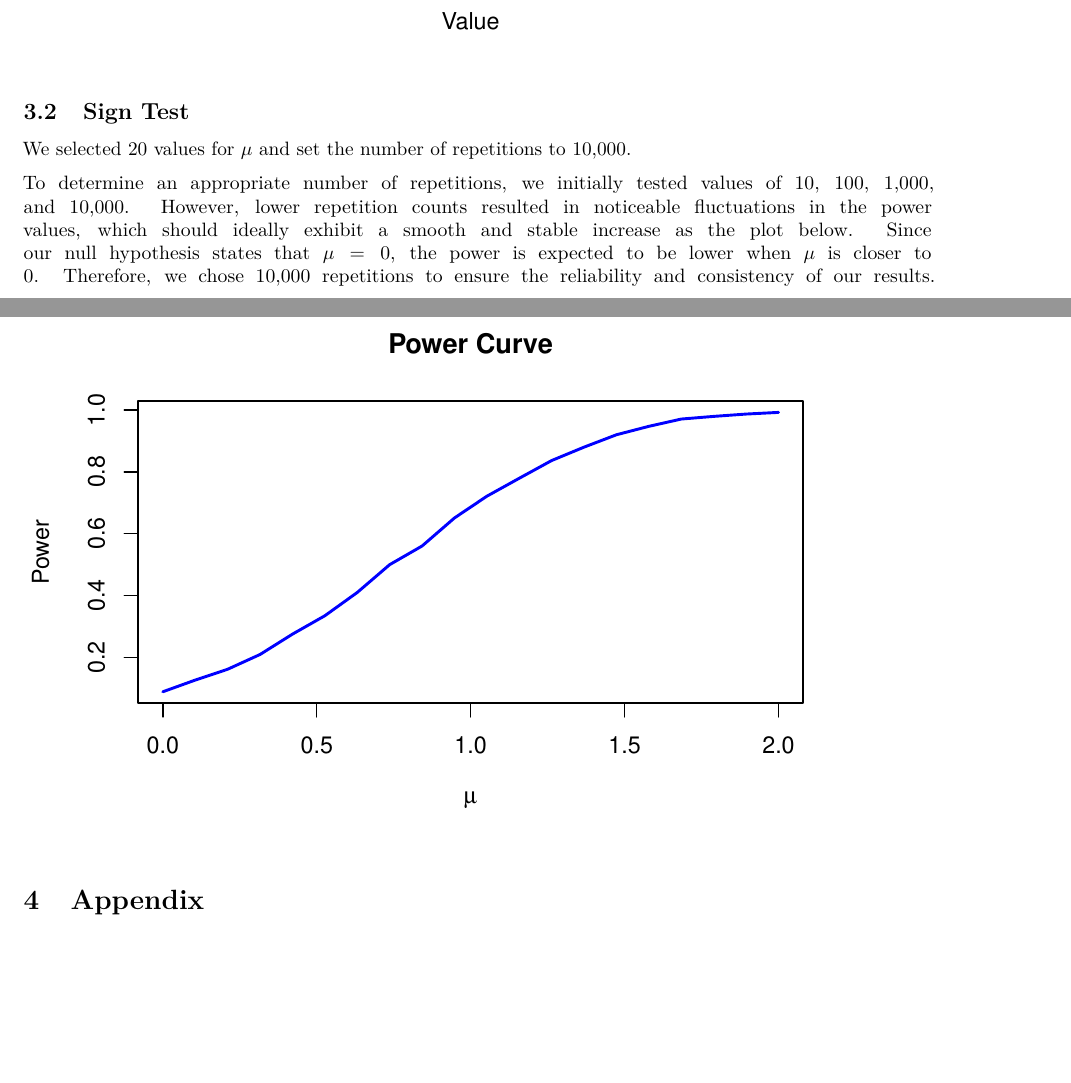
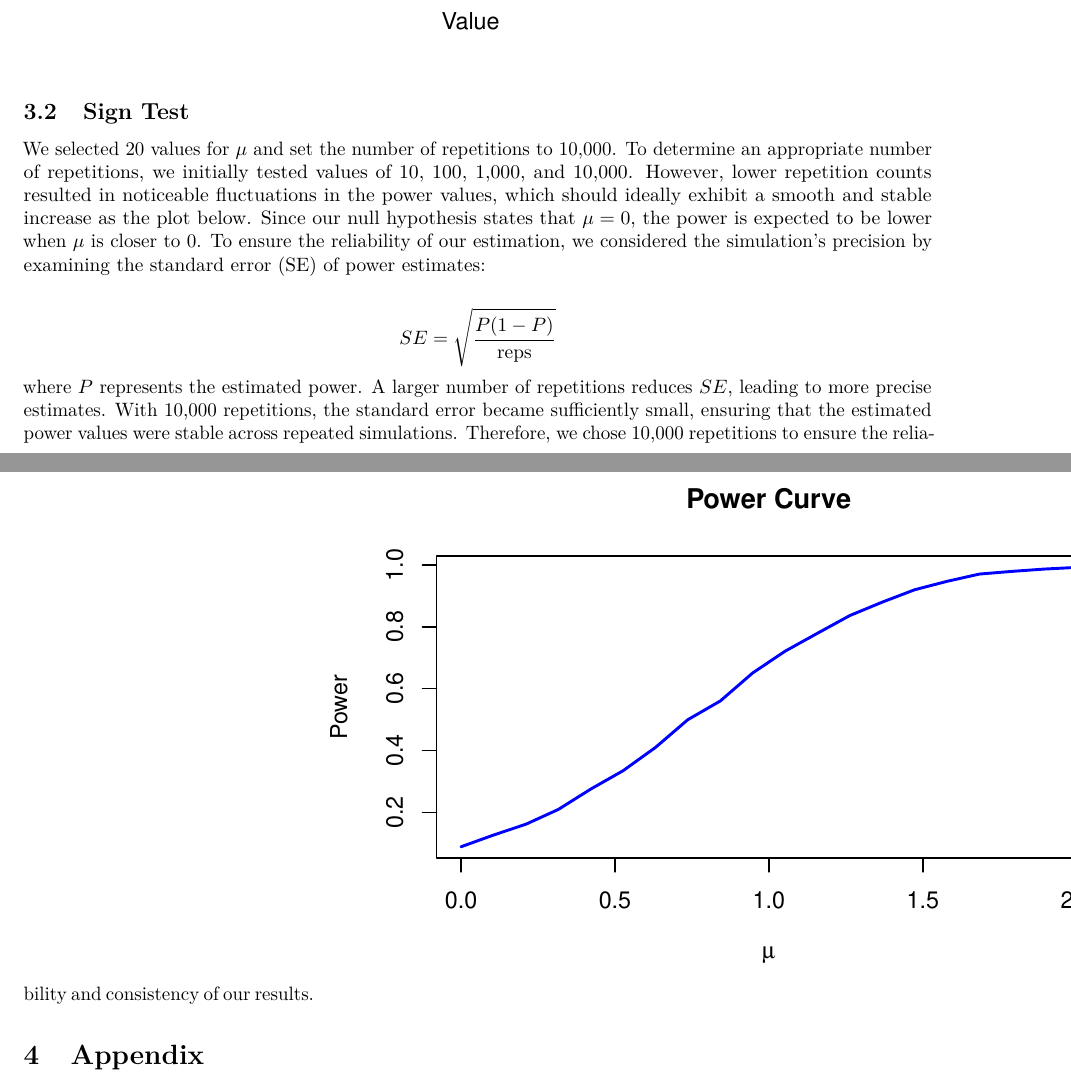
Before and after one commit to path2morepro/Computational-Statistics-Lab, an R Markdown document (Lab5/Lab5.Rmd): two parts of pages 4 and 5 of 8, joined at a grey line, cut so that both start at the same text, the shorter picture padded with empty space. Rendered offline with R 4.5, knitr and Pandoc, then LaTeX, with nearby package versions; some code elsewhere in the file could not run offline.

Commit message:
Complement in lab5

````diff
--- a/Lab5/Lab5.Rmd
+++ b/Lab5/Lab5.Rmd
@@ -193,8 +193,16 @@ legend("topright", legend = c("H0: mu=0", "Ha: mu=0.5"), col = c("blue", "red"),
 
 ## Sign Test
 We selected 20 values for $\mu$ and set the number of repetitions to 10,000.
+To determine an appropriate number of repetitions, we initially tested values of 10, 100, 1,000, and 10,000.
+However, lower repetition counts resulted in noticeable fluctuations in the power values, which should ideally exhibit a smooth and stable increase as the plot below. Since our null hypothesis states that $\mu = 0$, the power is expected to be lower when $\mu$ is closer to 0.
+To ensure the reliability of our estimation, we considered the simulation’s precision by examining the standard error (SE) of power estimates:
 
-To determine an appropriate number of repetitions, we initially tested values of 10, 100, 1,000, and 10,000. However, lower repetition counts resulted in noticeable fluctuations in the power values, which should ideally exhibit a smooth and stable increase as the plot below. Since our null hypothesis states that $\mu = 0$, the power is expected to be lower when $\mu$ is closer to 0. Therefore, we chose 10,000 repetitions to ensure the reliability and consistency of our results.
+$$SE=\sqrt{\frac{P(1-P)}{\mathrm{reps}}}$$
+where
+$P$ represents the estimated power. A larger number of repetitions reduces
+$SE$, leading to more precise estimates.
+With 10,000 repetitions, the standard error became sufficiently small, ensuring that the estimated power values were stable across repeated simulations.
+Therefore, we chose 10,000 repetitions to ensure the reliability and consistency of our results.
 ```{r, echo=FALSE, fig.width=6, fig.height=4}
 # sign test
 # non-parametric method
````
Also changed, not shown: Lab5/Lab5.pdf (deleted), Lab5/Lab5.Rmd (1 more changed lines).
